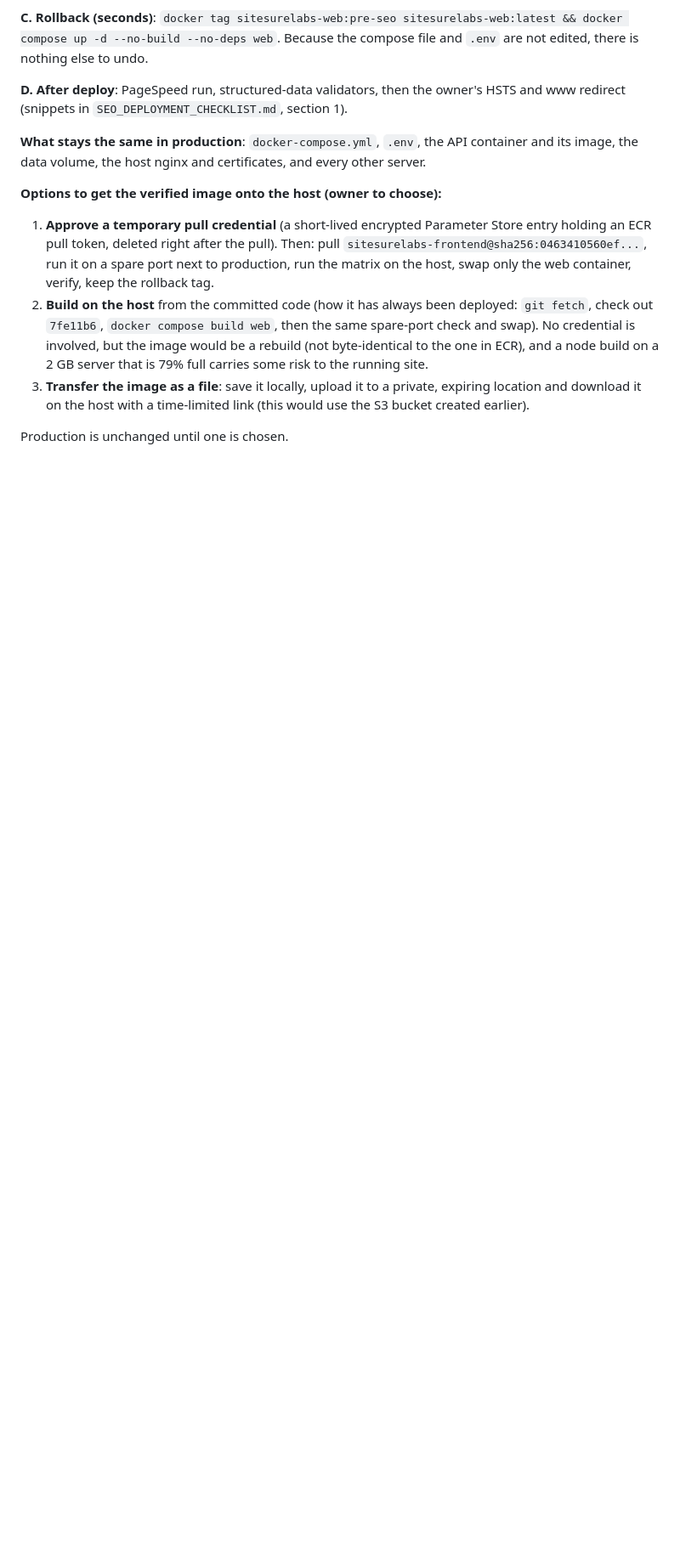
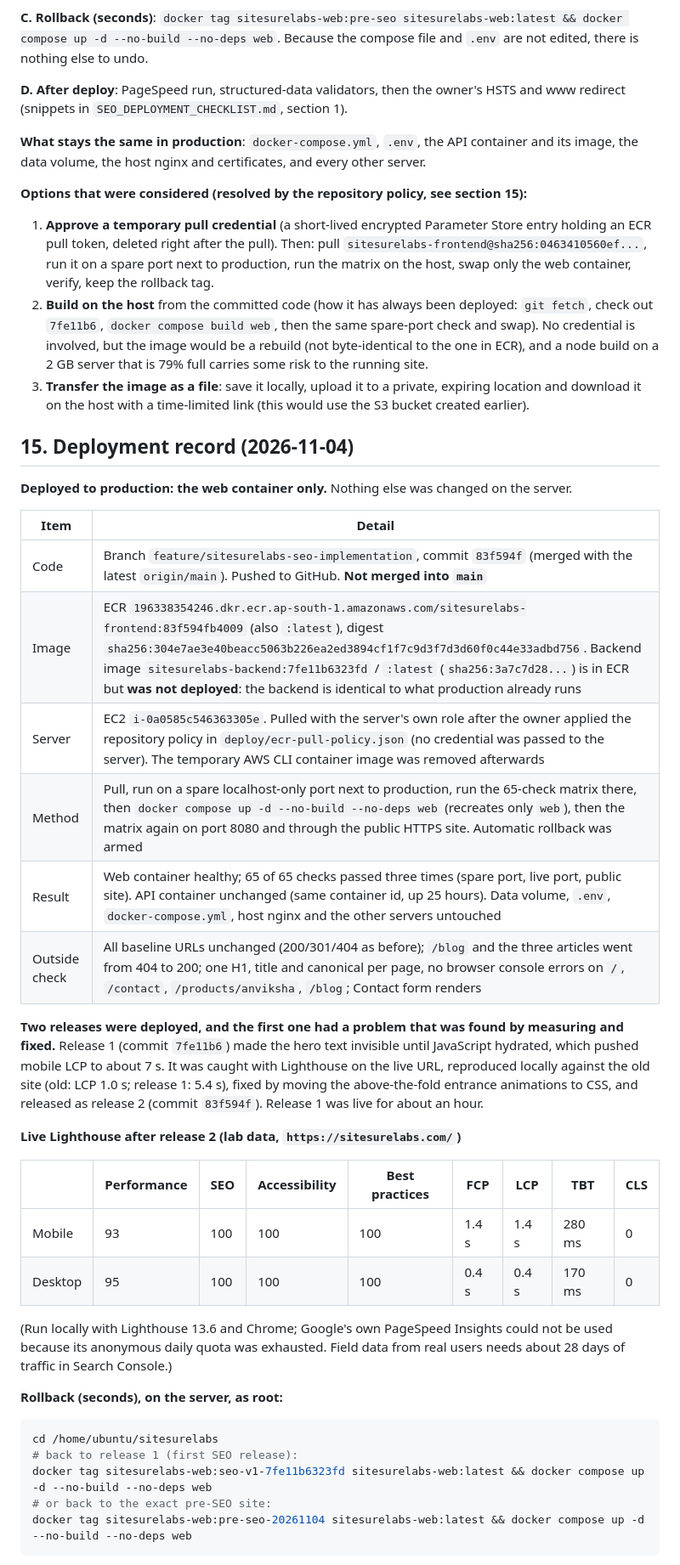
Before and after one commit to siva767676/sitesurelabs, a Markdown page: docs/SEO_PRODUCTION_READINESS.md, the part around one of its changes. Shown at 85% size. Rendered like a GitHub page; blank space fills up the shorter version.

Commit message:
Docs: deployment record, live results, rollback and open items
Co-Authored-By: Claude Sonnet 5.5 <noreply@anthropic.com>

````diff
--- a/docs/SEO_PRODUCTION_READINESS.md
+++ b/docs/SEO_PRODUCTION_READINESS.md
@@ -268,10 +268,43 @@ Alternatives if the role is not approved: (1) build on the production host with
 
 **What stays the same in production**: `docker-compose.yml`, `.env`, the API container and its image, the data volume, the host nginx and certificates, and every other server.
 
-**Options to get the verified image onto the host (owner to choose):**
+**Options that were considered (resolved by the repository policy, see section 15):**
 
 1. **Approve a temporary pull credential** (a short-lived encrypted Parameter Store entry holding an ECR pull token, deleted right after the pull). Then: pull `sitesurelabs-frontend@sha256:0463410560ef...`, run it on a spare port next to production, run the matrix on the host, swap only the web container, verify, keep the rollback tag.
 2. **Build on the host** from the committed code (how it has always been deployed: `git fetch`, check out `7fe11b6`, `docker compose build web`, then the same spare-port check and swap). No credential is involved, but the image would be a rebuild (not byte-identical to the one in ECR), and a node build on a 2 GB server that is 79% full carries some risk to the running site.
 3. **Transfer the image as a file**: save it locally, upload it to a private, expiring location and download it on the host with a time-limited link (this would use the S3 bucket created earlier).
 
-Production is unchanged until one is chosen.
+## 15. Deployment record (2026-11-04)
+
+**Deployed to production: the web container only.** Nothing else was changed on the server.
+
+| Item | Detail |
+|---|---|
+| Code | Branch `feature/sitesurelabs-seo-implementation`, commit `83f594f` (merged with the latest `origin/main`). Pushed to GitHub. **Not merged into `main`** |
+| Image | ECR `196338354246.dkr.ecr.ap-south-1.amazonaws.com/sitesurelabs-frontend:83f594fb4009` (also `:latest`), digest `sha256:304e7ae3e40beacc5063b226ea2ed3894cf1f7c9d3f7d3d60f0c44e33adbd756`. Backend image `sitesurelabs-backend:7fe11b6323fd` / `:latest` (`sha256:3a7c7d28...`) is in ECR but **was not deployed**: the backend is identical to what production already runs |
+| Server | EC2 `i-0a0585c546363305e`. Pulled with the server's own role after the owner applied the repository policy in `deploy/ecr-pull-policy.json` (no credential was passed to the server). The temporary AWS CLI container image was removed afterwards |
+| Method | Pull, run on a spare localhost-only port next to production, run the 65-check matrix there, then `docker compose up -d --no-build --no-deps web` (recreates only `web`), then the matrix again on port 8080 and through the public HTTPS site. Automatic rollback was armed |
+| Result | Web container healthy; 65 of 65 checks passed three times (spare port, live port, public site). API container unchanged (same container id, up 25 hours). Data volume, `.env`, `docker-compose.yml`, host nginx and the other servers untouched |
+| Outside check | All baseline URLs unchanged (200/301/404 as before); `/blog` and the three articles went from 404 to 200; one H1, title and canonical per page, no browser console errors on `/`, `/contact`, `/products/anviksha`, `/blog`; Contact form renders |
+
+**Two releases were deployed, and the first one had a problem that was found by measuring and fixed.** Release 1 (commit `7fe11b6`) made the hero text invisible until JavaScript hydrated, which pushed mobile LCP to about 7 s. It was caught with Lighthouse on the live URL, reproduced locally against the old site (old: LCP 1.0 s; release 1: 5.4 s), fixed by moving the above-the-fold entrance animations to CSS, and released as release 2 (commit `83f594f`). Release 1 was live for about an hour.
+
+**Live Lighthouse after release 2 (lab data, `https://sitesurelabs.com/`)**
+
+| | Performance | SEO | Accessibility | Best practices | FCP | LCP | TBT | CLS |
+|---|---|---|---|---|---|---|---|---|
+| Mobile | 93 | 100 | 100 | 100 | 1.4 s | 1.4 s | 280 ms | 0 |
+| Desktop | 95 | 100 | 100 | 100 | 0.4 s | 0.4 s | 170 ms | 0 |
+
+(Run locally with Lighthouse 13.6 and Chrome; Google's own PageSpeed Insights could not be used because its anonymous daily quota was exhausted. Field data from real users needs about 28 days of traffic in Search Console.)
+
+**Rollback (seconds), on the server, as root:**
+
+```bash
+cd /home/ubuntu/sitesurelabs
+# back to release 1 (first SEO release):
+docker tag sitesurelabs-web:seo-v1-7fe11b6323fd sitesurelabs-web:latest && docker compose up -d --no-build --no-deps web
+# or back to the exact pre-SEO site:
+docker tag sitesurelabs-web:pre-seo-20261104 sitesurelabs-web:latest && docker compose up -d --no-build --no-deps web
+```
+
````
Also changed, not shown: other parts of docs/SEO_PRODUCTION_READINESS.md (+19 -4 lines), docs/SEO_FINAL_REVIEW.md (+1 -1 lines).
